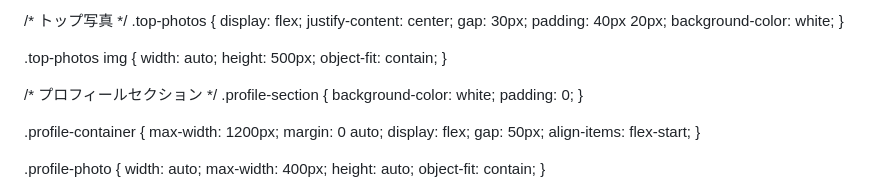
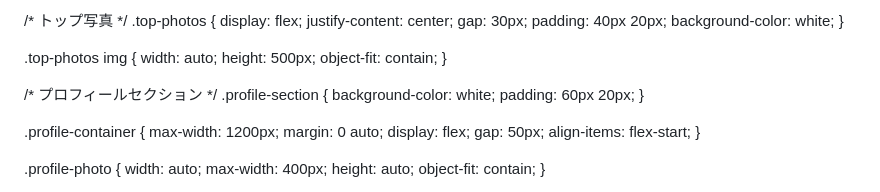
Before and after one commit to ps248029-blip/takasiro-rena, a Markdown page: README.md, the part around one of its changes. Drawn GitHub-style.

```diff
--- a/README.md
+++ b/README.md
@@ -85,7 +85,7 @@ nav a {
 /* プロフィールセクション */
 .profile-section {
   background-color: white;
-  padding: 0;
+  padding: 60px 20px;
 }
 
 .profile-container {
```
Also changed, not shown: other parts of README.md (+0 -34 lines).
